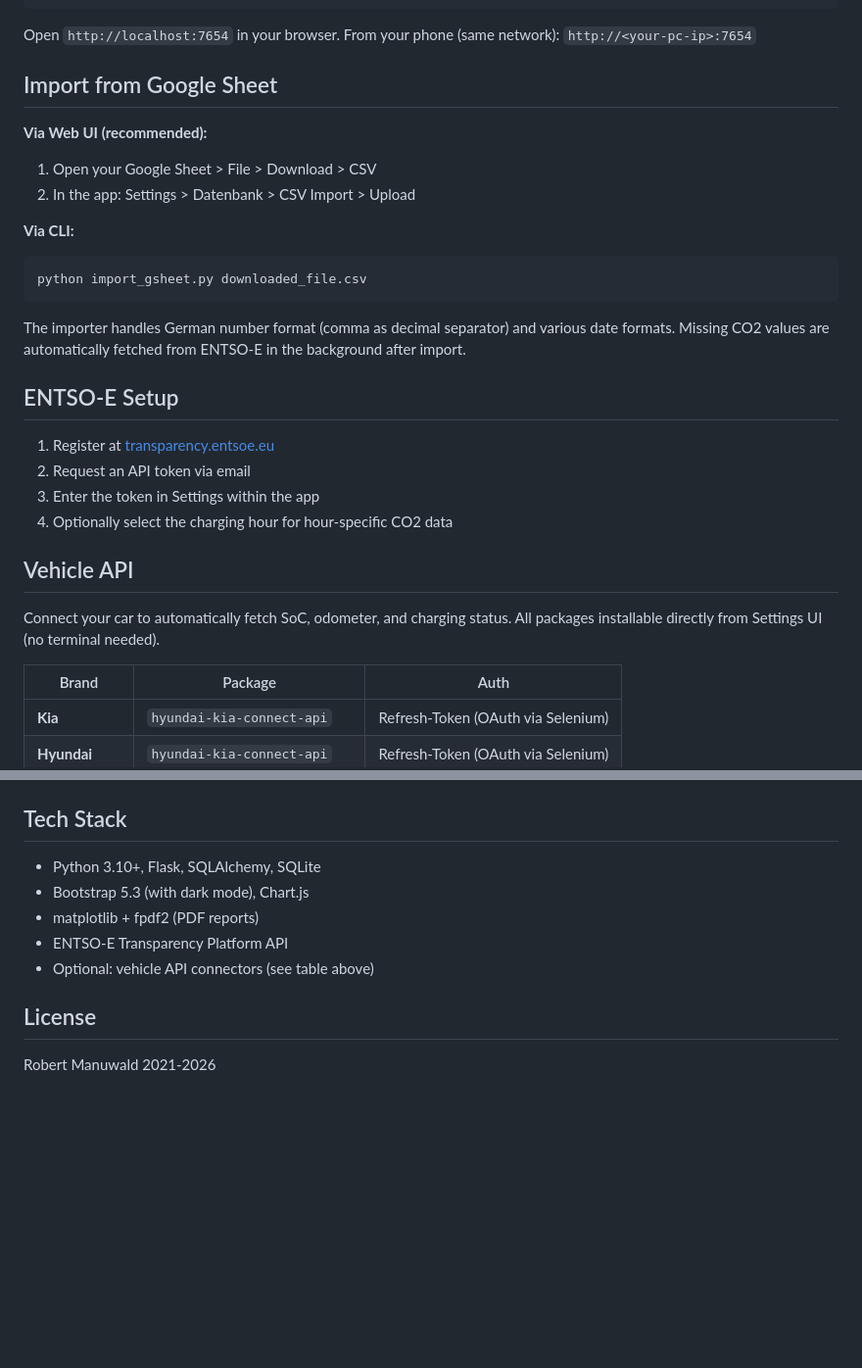
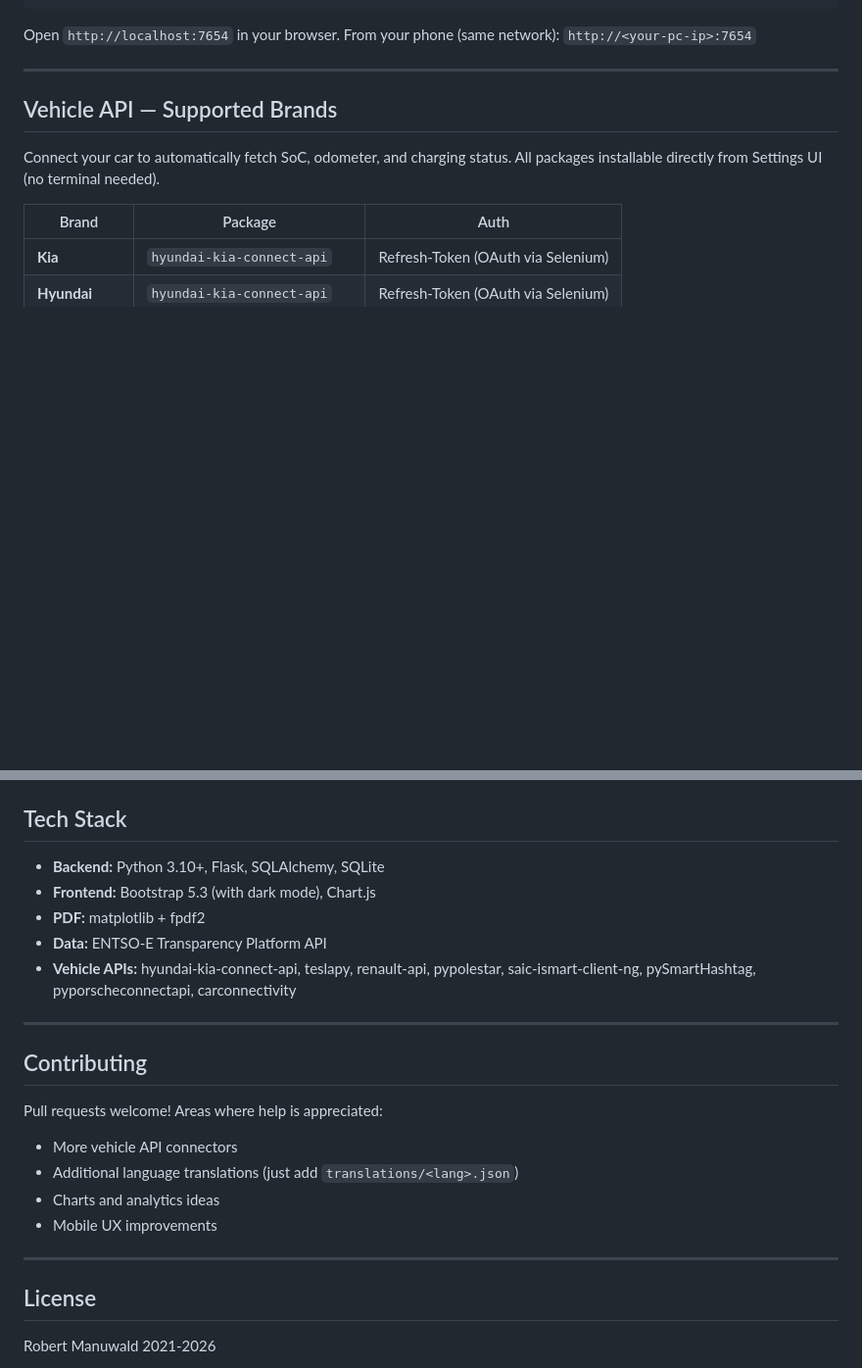
Before and after one commit to robeertm/ev-charge-tracker, a Markdown page: README.md, 2 parts joined by grey strips. Shown at 98% size. Rendered like a GitHub page; blank space fills up the shorter version.

````diff
--- a/README.md
+++ b/README.md
@@ -43,27 +103,9 @@ python app.py
 Open `http://localhost:7654` in your browser.
 From your phone (same network): `http://<your-pc-ip>:7654`
 
-## Import from Google Sheet
+---
 
-**Via Web UI (recommended):**
-1. Open your Google Sheet > File > Download > CSV
-2. In the app: Settings > Datenbank > CSV Import > Upload
-
-**Via CLI:**
-```bash
-python import_gsheet.py downloaded_file.csv
-```
-
-The importer handles German number format (comma as decimal separator) and various date formats. Missing CO2 values are automatically fetched from ENTSO-E in the background after import.
-
-## ENTSO-E Setup
-
-1. Register at [transparency.entsoe.eu](https://transparency.entsoe.eu/)
-2. Request an API token via email
-3. Enter the token in Settings within the app
-4. Optionally select the charging hour for hour-specific CO2 data
-
-## Vehicle API
+## Vehicle API — Supported Brands
 
 Connect your car to automatically fetch SoC, odometer, and charging status. All packages installable directly from Settings UI (no terminal needed).
 
@@ -112,11 +197,23 @@ Configure in Settings > Fahrzeug:
 
 ## Tech Stack
 
-- Python 3.10+, Flask, SQLAlchemy, SQLite
-- Bootstrap 5.3 (with dark mode), Chart.js
-- matplotlib + fpdf2 (PDF reports)
-- ENTSO-E Transparency Platform API
-- Optional: vehicle API connectors (see table above)
+- **Backend:** Python 3.10+, Flask, SQLAlchemy, SQLite
+- **Frontend:** Bootstrap 5.3 (with dark mode), Chart.js
+- **PDF:** matplotlib + fpdf2
+- **Data:** ENTSO-E Transparency Platform API
+- **Vehicle APIs:** hyundai-kia-connect-api, teslapy, renault-api, pypolestar, saic-ismart-client-ng, pySmartHashtag, pyporscheconnectapi, carconnectivity
+
+---
+
+## Contributing
+
+Pull requests welcome! Areas where help is appreciated:
+- More vehicle API connectors
+- Additional language translations (just add `translations/<lang>.json`)
+- Charts and analytics ideas
+- Mobile UX improvements
+
+---
 
 ## License
 
````
Also changed, not shown: other parts of README.md (+130 -27 lines), docs/screenshots/README.md (added, +12 -0 lines).
